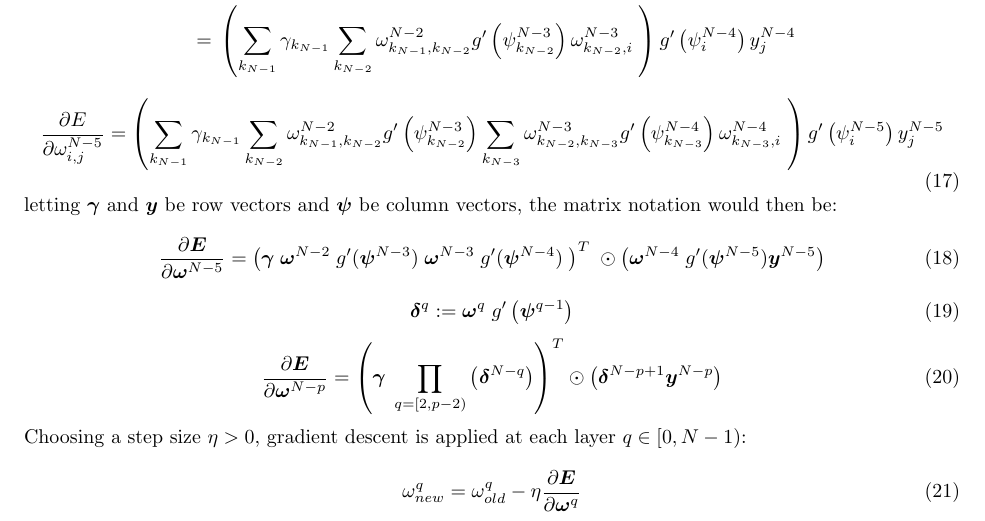
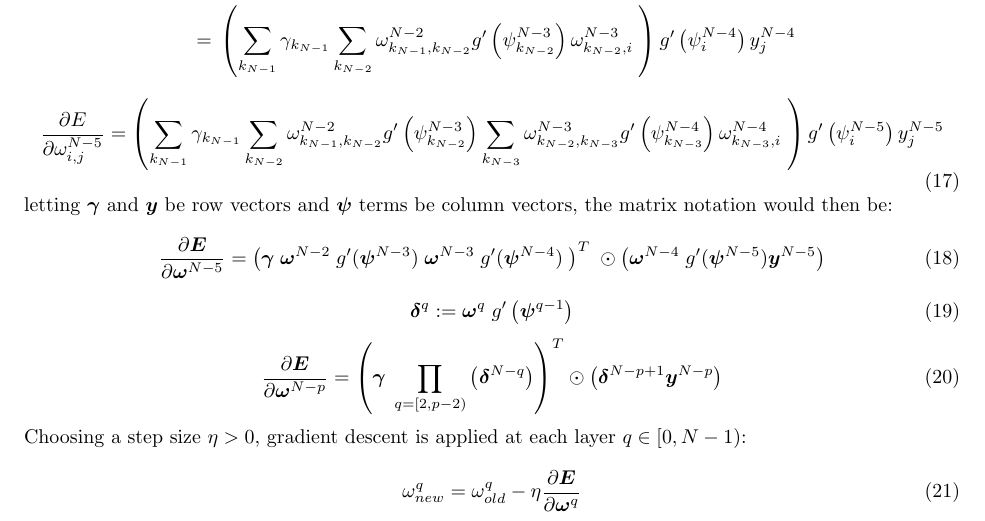
Before and after one commit to asdfvar/gpnc, a LaTeX document (math/ann/documentation/ann.tex): part of page 3 of 3, cut so that both start at the same text. Compiled offline with pdfLaTeX.

Commit message:
incremental changes

```diff
--- a/math/ann/documentation/ann.tex
+++ b/math/ann/documentation/ann.tex
@@ -322,7 +322,7 @@ y_j^{N-5} \\
 %
 \end{equation}
 %
-letting $\bm{\gamma}$ and $\bm{y}$ be row vectors and $\bm{\psi}$ be column vectors, the matrix notation would then be:
+letting $\bm{\gamma}$ and $\bm{y}$ be row vectors and $\bm{\psi}$ terms be column vectors, the matrix notation would then be:
 %
 \begin{equation} \label{eq:derive_du_nm5_matrix}
 \frac{\partial \bm{E}}{\partial \bm{\omega}^{N-5}} =
```
